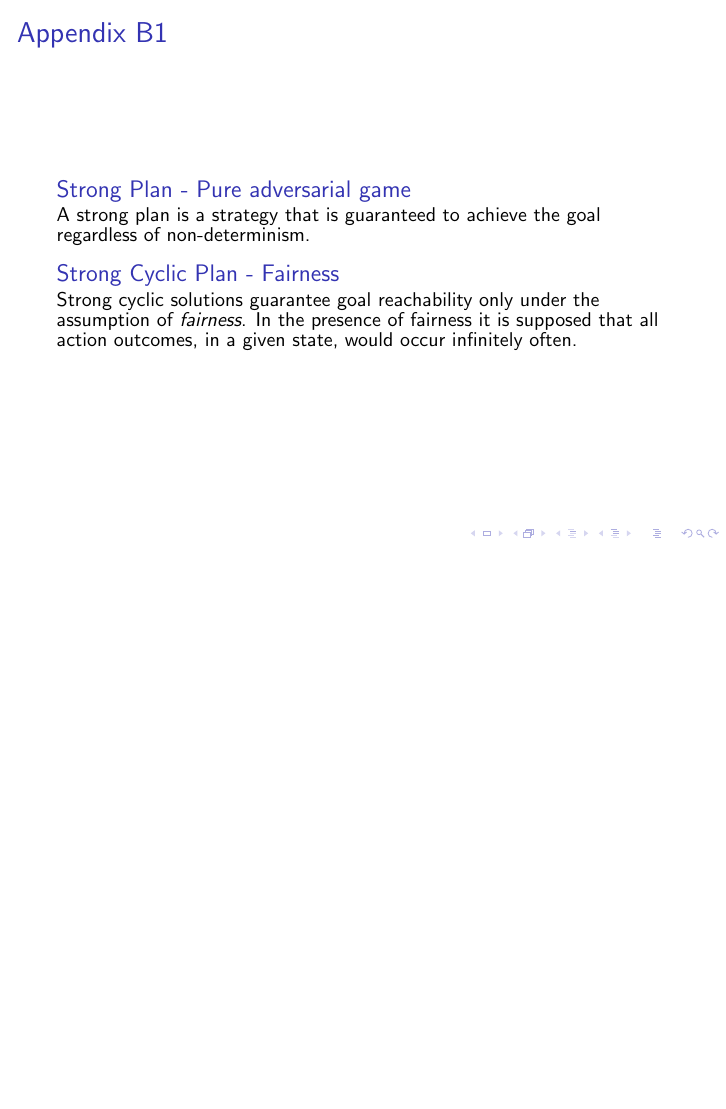
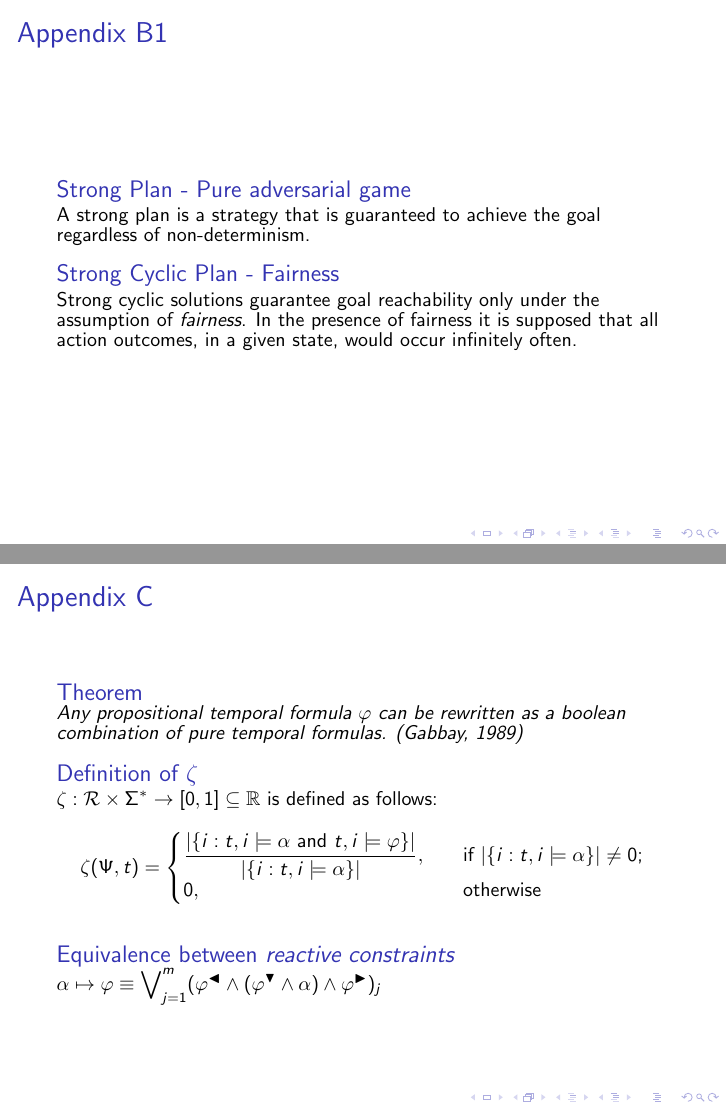
Before and after one commit to francescofuggitti/Master-Thesis, LaTeX slides (presentation/slides.tex): page 19 of 19 before the commit and pages 19 and 20 of 20 after it, the two joined at a grey line, the shorter picture padded with empty space. Compiled offline with pdfLaTeX; a LaTeX package or settings file that is missing is left out.

Commit message:
added backup slides

```diff
--- a/presentation/slides.tex
+++ b/presentation/slides.tex
@@ -579,6 +579,27 @@ Strong cyclic solutions guarantee goal reachability only under the assumption of
 %\end{block}
 \end{frame}
 
+\begin{frame}{Appendix C}
+\begin{theorem}
+Any propositional temporal formula $\varphi$ can be rewritten as a boolean combination of pure temporal formulas. (Gabbay, 1989)
+\end{theorem}
+
+\begin{block}{Definition of $\zeta$}
+$\zeta: \mathcal{R} \times \Sigma^* \rightarrow [0,1] \subseteq \mathbb{R}$ is defined as follows:
+\[
+\zeta(\Psi,t) =
+     \begin{cases}
+       \dfrac{\lvert \{ i: t,i \models \alpha \text{ and } t,i \models \varphi\} \rvert}{\lvert \{ i: t,i \models \alpha\} \rvert}, &\quad\text{if } \lvert \{ i: t,i \models \alpha\} \rvert \neq 0 ;\\
+       0, &\quad\text{otherwise} \\
+     \end{cases}
+\]
+\end{block}
+
+\begin{block}{Equivalence between \textit{reactive constraints}}
+$\alpha \mapsto \varphi \equiv \bigvee\nolimits^{m}_{j=1} (\varphi^{\blacktriangleleft} \lAND (\varphi^{\blacktriangledown} \lAND \alpha) \lAND \varphi^{\blacktriangleright})_j$
+\end{block}
+\end{frame}
+
 %
 %%\begin{block}{Examples}
 %%Some examples of commonly used commands and features are included, to help you get started.
```
Also changed, not shown: presentation/slides.pdf.
